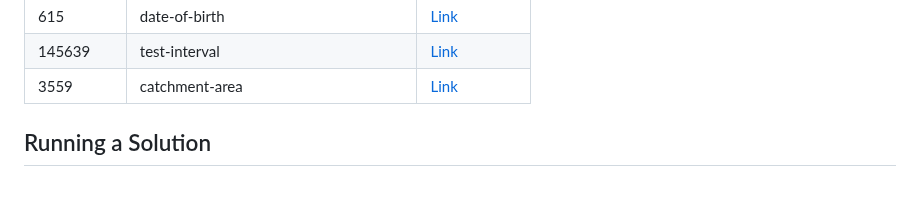
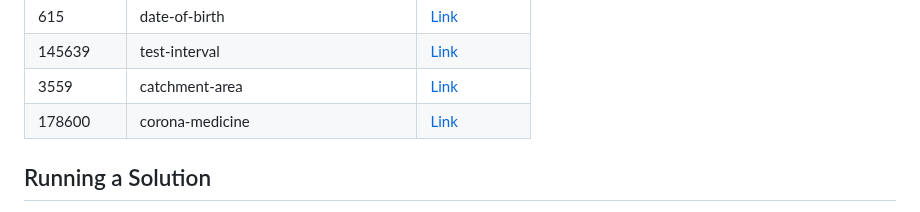
Before and after one commit to sajjadth/quera-solutions, a Markdown page: README.md, the part around the change. Rendered like a GitHub page.

Commit message:
Update 'README.md'
- Added solution link for 'corona-medicine' problem in README.md.

```diff
--- a/README.md
+++ b/README.md
@@ -41,6 +41,7 @@ This repository contains solutions to programming problems from Quera. Each prob
 | 615        | date-of-birth                         | [Link](date-of-birth/main.py)                         |
 | 145639     | test-interval                         | [Link](test-interval/main.py)                         |
 | 3559       | catchment-area                        | [Link](catchment-area/main.go)                        |
+| 178600     | corona-medicine                       | [Link](corona-medicine/main.py)                       |
 
 ## Running a Solution
 
```
